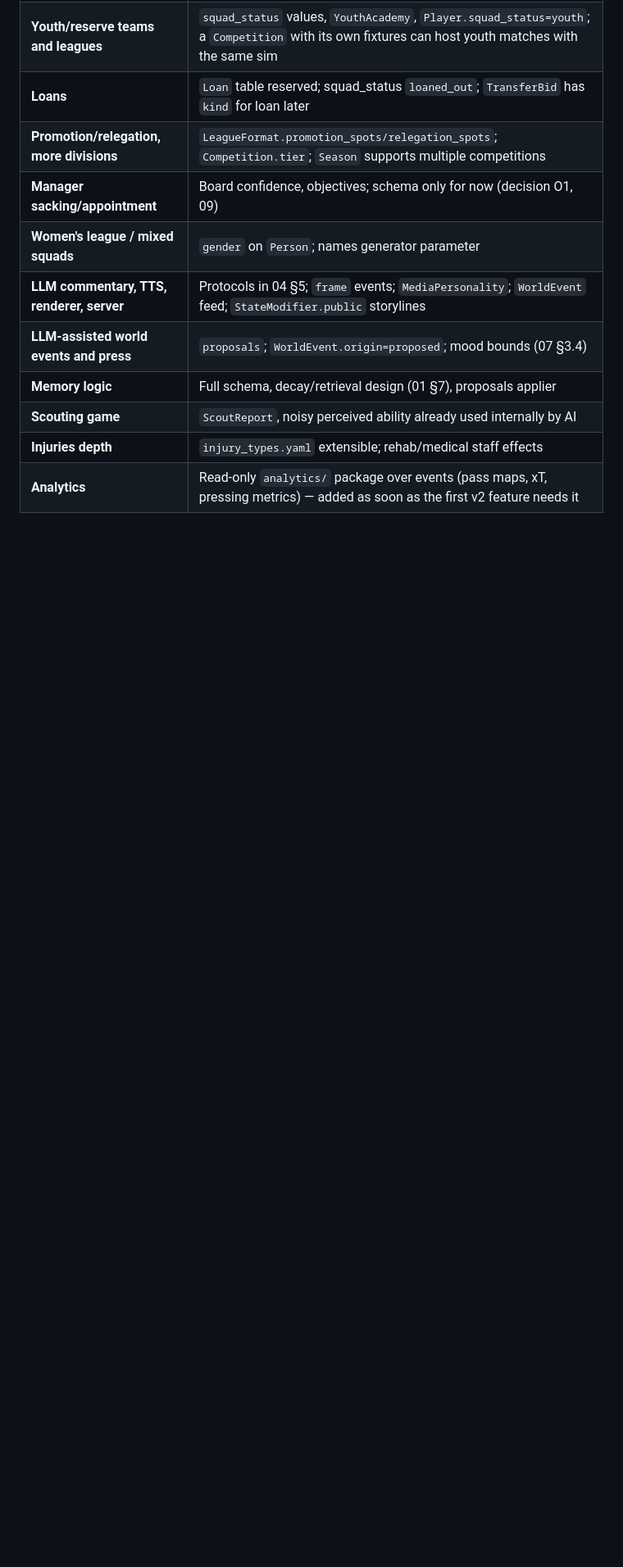
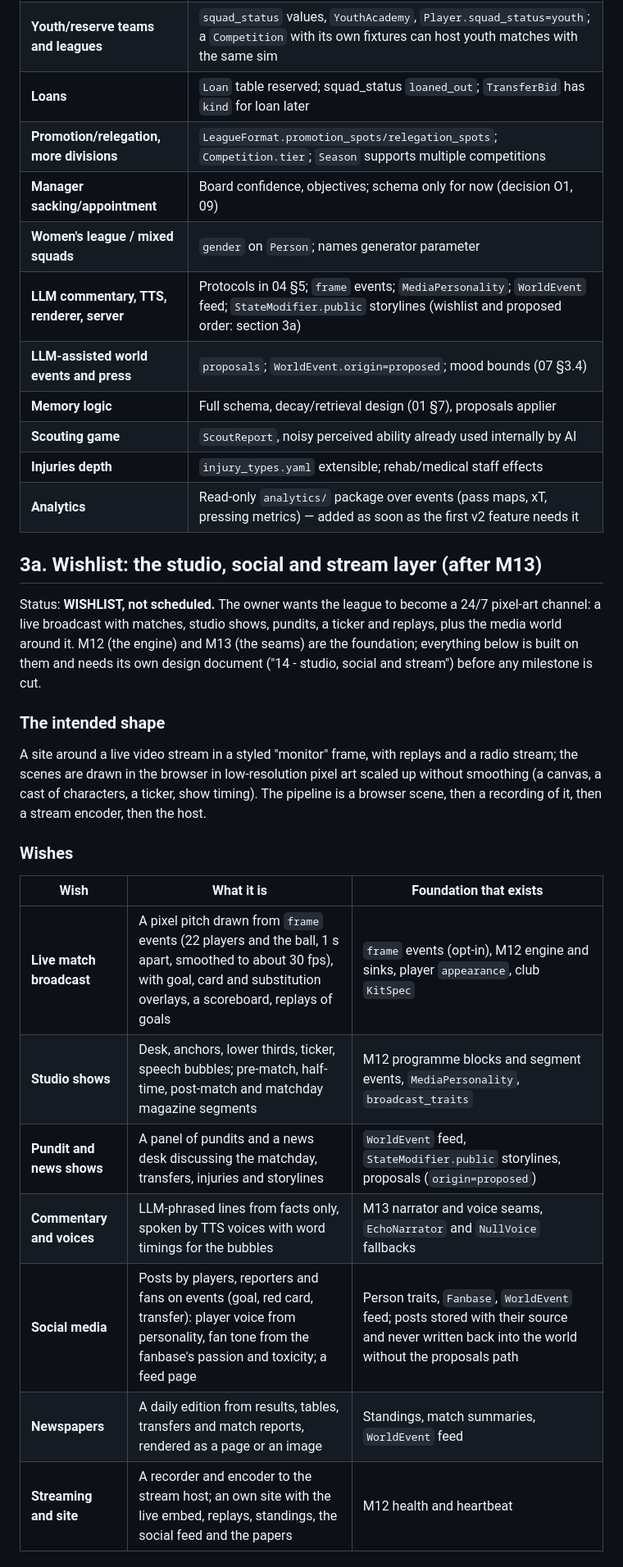
Before and after one commit to AB-Law/FootyStreams, a Markdown page: docs/design/08-roadmap.md, the part around one of its changes. Shown at 82% size. Rendered like a GitHub page; blank space fills up the shorter version.

```diff
--- a/docs/design/08-roadmap.md
+++ b/docs/design/08-roadmap.md
@@ -45,9 +45,30 @@ Hooks built now:
 | **Promotion/relegation, more divisions** | `LeagueFormat.promotion_spots/relegation_spots`; `Competition.tier`; `Season` supports multiple competitions |
 | **Manager sacking/appointment** | Board confidence, objectives; schema only for now (decision O1, 09) |
 | **Women's league / mixed squads** | `gender` on `Person`; names generator parameter |
-| **LLM commentary, TTS, renderer, server** | Protocols in 04 §5; `frame` events; `MediaPersonality`; `WorldEvent` feed; `StateModifier.public` storylines |
+| **LLM commentary, TTS, renderer, server** | Protocols in 04 §5; `frame` events; `MediaPersonality`; `WorldEvent` feed; `StateModifier.public` storylines (wishlist and proposed order: section 3a) |
 | **LLM-assisted world events and press** | `proposals`; `WorldEvent.origin=proposed`; mood bounds (07 §3.4) |
 | **Memory logic** | Full schema, decay/retrieval design (01 §7), proposals applier |
 | **Scouting game** | `ScoutReport`, noisy perceived ability already used internally by AI |
 | **Injuries depth** | `injury_types.yaml` extensible; rehab/medical staff effects |
 | **Analytics** | Read-only `analytics/` package over events (pass maps, xT, pressing metrics) — added as soon as the first v2 feature needs it |
+
+## 3a. Wishlist: the studio, social and stream layer (after M13)
+
+Status: **WISHLIST, not scheduled.** The owner wants the league to become a 24/7 pixel-art channel: a live broadcast with matches, studio shows, pundits, a ticker and replays, plus the media world around it. M12 (the engine) and M13 (the seams) are the foundation; everything below is built on them and needs its own design document ("14 - studio, social and stream") before any milestone is cut.
+
+### The intended shape
+
+A site around a live video stream in a styled "monitor" frame, with replays and a radio stream; the scenes are drawn in the browser in low-resolution pixel art scaled up without smoothing (a canvas, a cast of characters, a ticker, show timing). The pipeline is a browser scene, then a recording of it, then a stream encoder, then the host.
+
+### Wishes
+
+| Wish | What it is | Foundation that exists |
+|------|-----------|------------------------|
+| **Live match broadcast** | A pixel pitch drawn from `frame` events (22 players and the ball, 1 s apart, smoothed to about 30 fps), with goal, card and substitution overlays, a scoreboard, replays of goals | `frame` events (opt-in), M12 engine and sinks, player `appearance`, club `KitSpec` |
+| **Studio shows** | Desk, anchors, lower thirds, ticker, speech bubbles; pre-match, half-time, post-match and matchday magazine segments | M12 programme blocks and segment events, `MediaPersonality`, `broadcast_traits` |
+| **Pundit and news shows** | A panel of pundits and a news desk discussing the matchday, transfers, injuries and storylines | `WorldEvent` feed, `StateModifier.public` storylines, proposals (`origin=proposed`) |
+| **Commentary and voices** | LLM-phrased lines from facts only, spoken by TTS voices with word timings for the bubbles | M13 narrator and voice seams, `EchoNarrator` and `NullVoice` fallbacks |
+| **Social media** | Posts by players, reporters and fans on events (goal, red card, transfer): player voice from personality, fan tone from the fanbase's passion and toxicity; a feed page | Person traits, `Fanbase`, `WorldEvent` feed; posts stored with their source and never written back into the world without the proposals path |
+| **Newspapers** | A daily edition from results, tables, transfers and match reports, rendered as a page or an image | Standings, match summaries, `WorldEvent` feed |
+| **Streaming and site** | A recorder and encoder to the stream host; an own site with the live embed, replays, standings, the social feed and the papers | M12 health and heartbeat |
+
```
Also changed, not shown: other parts of docs/design/08-roadmap.md (+24 -0 lines), CHANGELOG.md (+1 -0 lines), changes/unreleased/0231-add-the-studio-social-and-stream-layer-to-the-road.md (added, +14 -0 lines).
